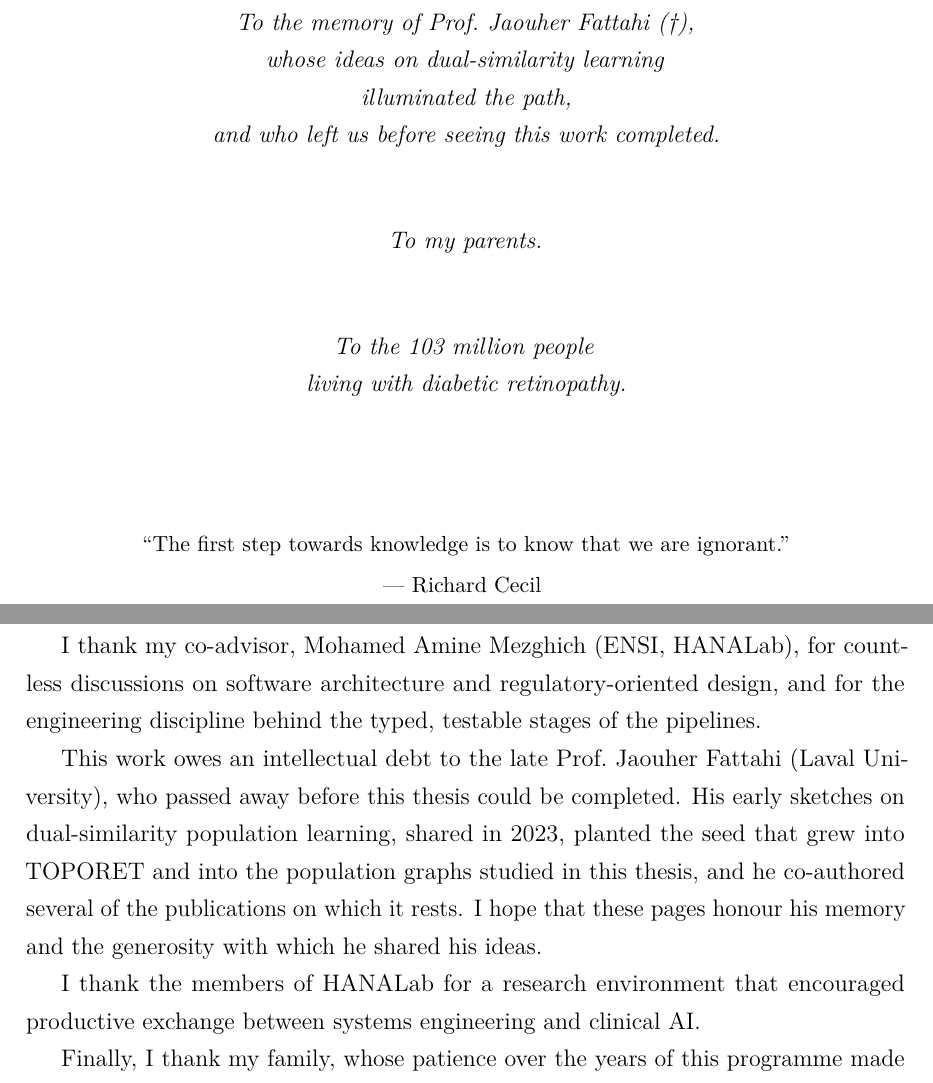
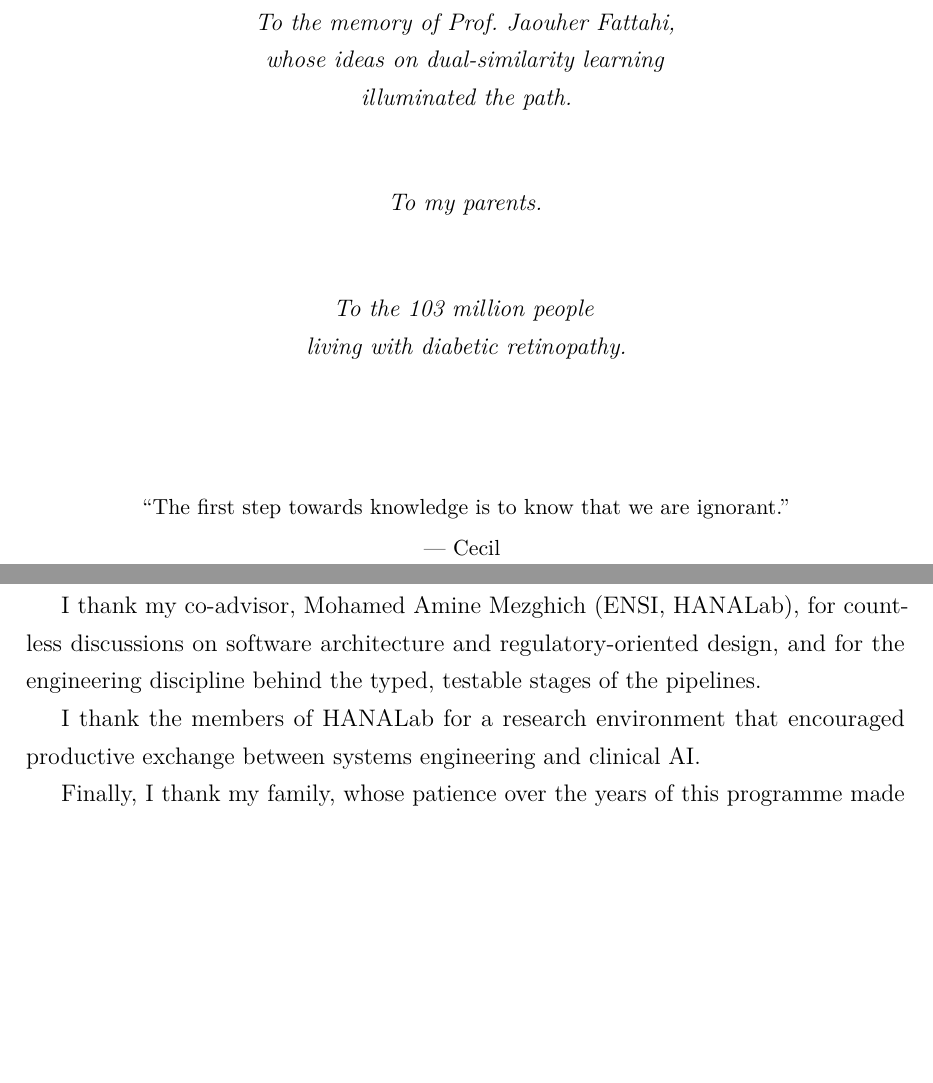
Before and after one commit to Naderbelhadj/SRT26, a LaTeX thesis (main.tex, which reads chapters/acknowledgements.tex, chapters/dedication.tex): two parts of pages 2 and 3 of 134, joined at a grey line, cut so that both start at the same text, the shorter picture padded with empty space. Compiled offline with pdfLaTeX.

Commit message:
Restore original dedication and remove Fattahi paragraph from acknowledgements
Co-Authored-By: Claude Opus 5.5 <noreply@anthropic.com>
Claude-Session: https://claude.ai/code/session_0173yS86XsftnFiWfnaT9Pqj

```diff
--- a/chapters/acknowledgements.tex
+++ b/chapters/acknowledgements.tex
@@ -20,13 +20,6 @@ I thank my co-advisor, Mohamed Amine Mezghich (ENSI, HANALab), for countless dis
 on software architecture and regulatory-oriented design, and for the engineering
 discipline behind the typed, testable stages of the pipelines.
 
-This work owes an intellectual debt to the late Prof.\ Jaouher Fattahi (Laval
-University), who passed away before this thesis could be completed. His early sketches on
-dual-similarity population learning, shared in 2023, planted the seed that grew into
-TOPORET and into the population graphs studied in this thesis, and he co-authored several
-of the publications on which it rests. I hope that these pages honour his memory and the
-generosity with which he shared his ideas.
-
 I thank the members of HANALab for a research environment that encouraged productive
 exchange between systems engineering and clinical AI.
 
--- a/chapters/dedication.tex
+++ b/chapters/dedication.tex
@@ -2,10 +2,9 @@
 \null\vspace{5cm}
 \begin{center}
 \itshape
-To the memory of Prof.\ Jaouher Fattahi (\textdagger),\\
+To the memory of Prof.\ Jaouher Fattahi,\\
 whose ideas on dual-similarity learning\\
-illuminated the path,\\
-and who left us before seeing this work completed.
+illuminated the path.
 
 \vspace{1.2cm}
 To my parents.
@@ -17,6 +16,6 @@ living with diabetic retinopathy.
 \vspace{2.2cm}
 \upshape\small
 ``The first step towards knowledge is to know that we are ignorant.''\\[3pt]
---- Richard Cecil
+--- Cecil
 \end{center}
 \clearpage
```
